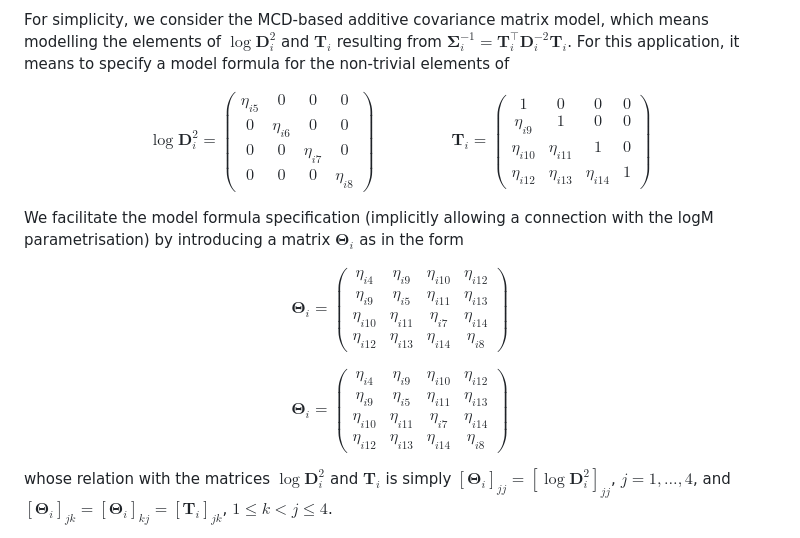
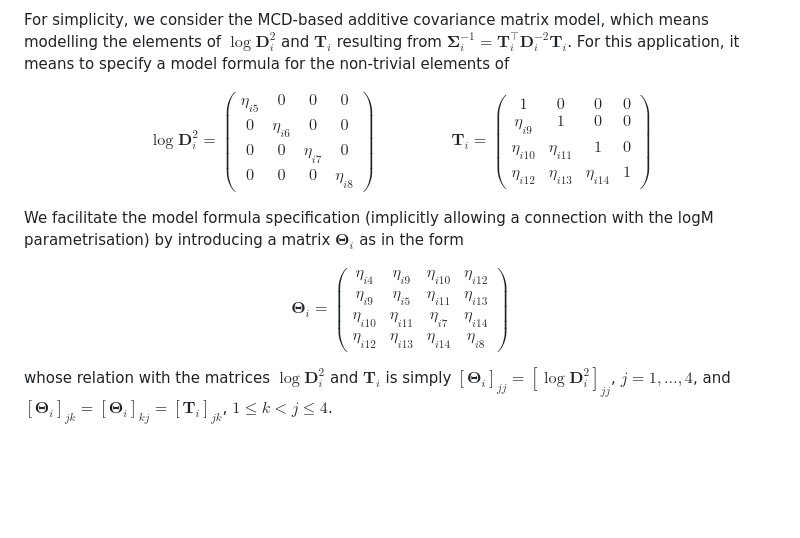
Before and after one commit to VinGioia90/SCM, a Markdown page: README.md, the part around the change. Rendered like a GitHub page; blank space fills up the shorter version.

```diff
--- a/README.md
+++ b/README.md
@@ -61,7 +61,15 @@ The model formula is composed by two parts:
 
 For simplicity, we consider the MCD-based additive covariance matrix model, which means modelling the elements of $\log \boldsymbol D^2_i$ and $\boldsymbol T_i$ resulting from $\boldsymbol \Sigma^{-1}_i={\boldsymbol T^\top_i}{ \boldsymbol D^{-2}_i} {\boldsymbol T_i}$.  For this application, it means to specify a model formula for  the non-trivial elements of
 
-$$ \log \boldsymbol D^2_i = \begin{pmatrix}\eta_{i5}  & 0 & 0  & 0 \\ 0& \eta_{i6} & 0 & 0 \\0  & 0 & \eta_{i7} & 0 \\0 & 0 & 0 & \eta_{i8}\end{pmatrix} \hspace{2cm} \boldsymbol T_i= \begin{pmatrix} 1  & 0 & 0 & 0 \\ \eta_{i9}& 1 & 0 & 0 \\ \eta_{i10}  &  \eta_{i11} & 1 & 0 \\\eta_{i12} & \eta_{i13} & \eta_{i14} &  1\end{pmatrix}$$
+$$ \log \boldsymbol D^2_i = \left(\begin{array}{cccc}\eta_{i5}  & 0 & 0  & 0\\
+                                                     0& \eta_{i6} & 0 & 0\\
+                                                     0  & 0 & \eta_{i7} & 0\\
+                                                     0 & 0 & 0 & \eta_{i8}\end{array}\right) \hspace{2cm}
+   \boldsymbol T_i=\left(\begin{array}{cccc} 1  & 0 & 0 & 0\\
+                                             \eta_{i9}& 1 & 0 & 0\\
+                                             \eta_{i10}  &  \eta_{i11} & 1 & 0\\
+                                             \eta_{i12} & \eta_{i13} & \eta_{i14} &  1
+                                             \end{array}\right)$$
 
 We facilitate the model formula specification (implicitly allowing a connection with the logM parametrisation) by introducing a matrix $\boldsymbol \Theta_i$ as in the form
 
@@ -71,7 +79,7 @@ $$\boldsymbol \Theta_i=\left(\begin{array}{cccc} \eta_{i4}  & \eta_{i9} & \eta_{
                                                  \eta_{i12} & \eta_{i13} & \eta_{i14} &  \eta_{i8}
 \end{array}\right)$$
 
-$$\boldsymbol \Theta_i= \begin{pmatrix} \eta_{i4}  & \eta_{i9} & \eta_{i10} & \eta_{i12} \\ \eta_{i9}& \eta_{i5} & \eta_{i11} & \eta_{i13} \\ \eta_{i10}  &  \eta_{i11} & \eta_{i7} & \eta_{i14} \\\eta_{i12} & \eta_{i13} & \eta_{i14} &  \eta_{i8} \end{pmatrix}$$
+
 
 whose relation with the matrices $\log \boldsymbol D^2_i$ and $\boldsymbol T_i$ is simply $[\boldsymbol \Theta_i]_{jj}=[\log \boldsymbol D^2_i]_{jj}$, $j=1, \ldots, 4$, and  $[\boldsymbol \Theta_i]_{jk}= [\boldsymbol \Theta_i]_{kj}=  [\boldsymbol T_i]_{jk}$, $1 \leq k < j \leq 4$.
 
```
